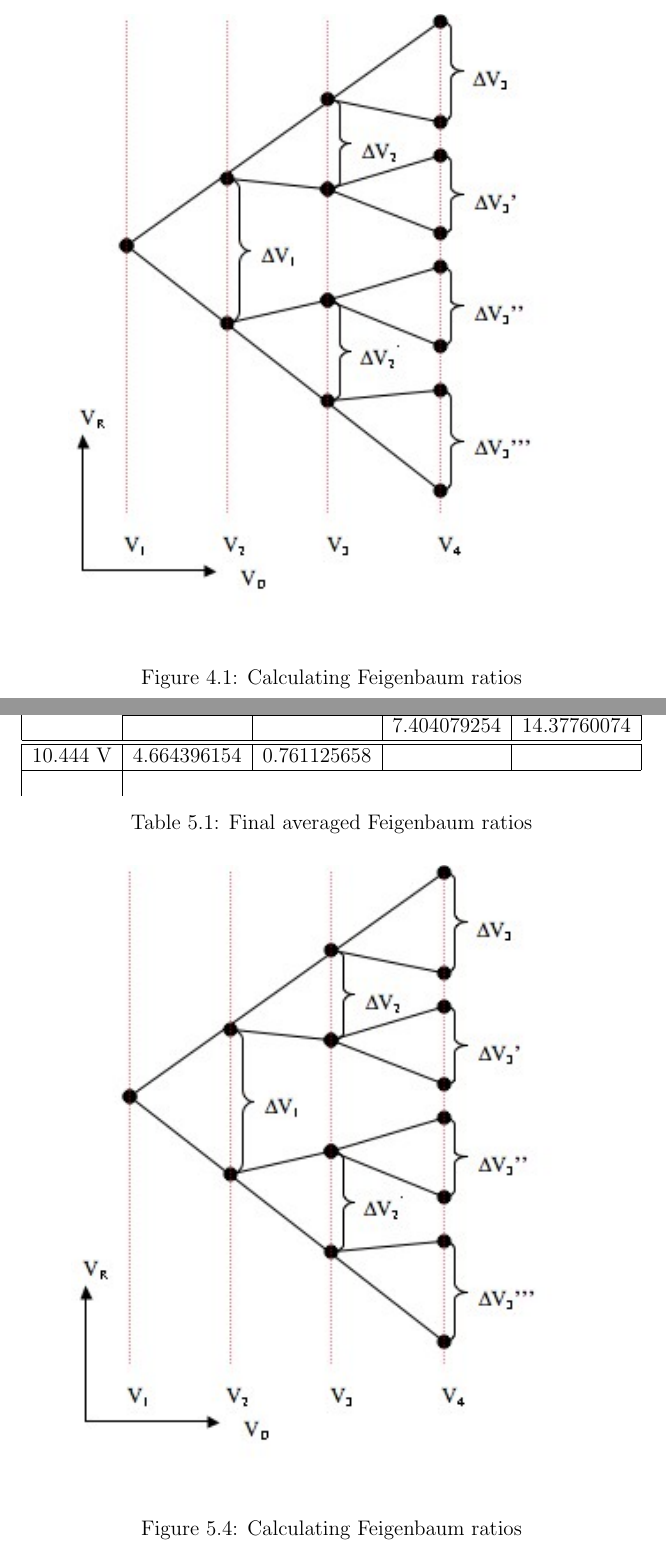
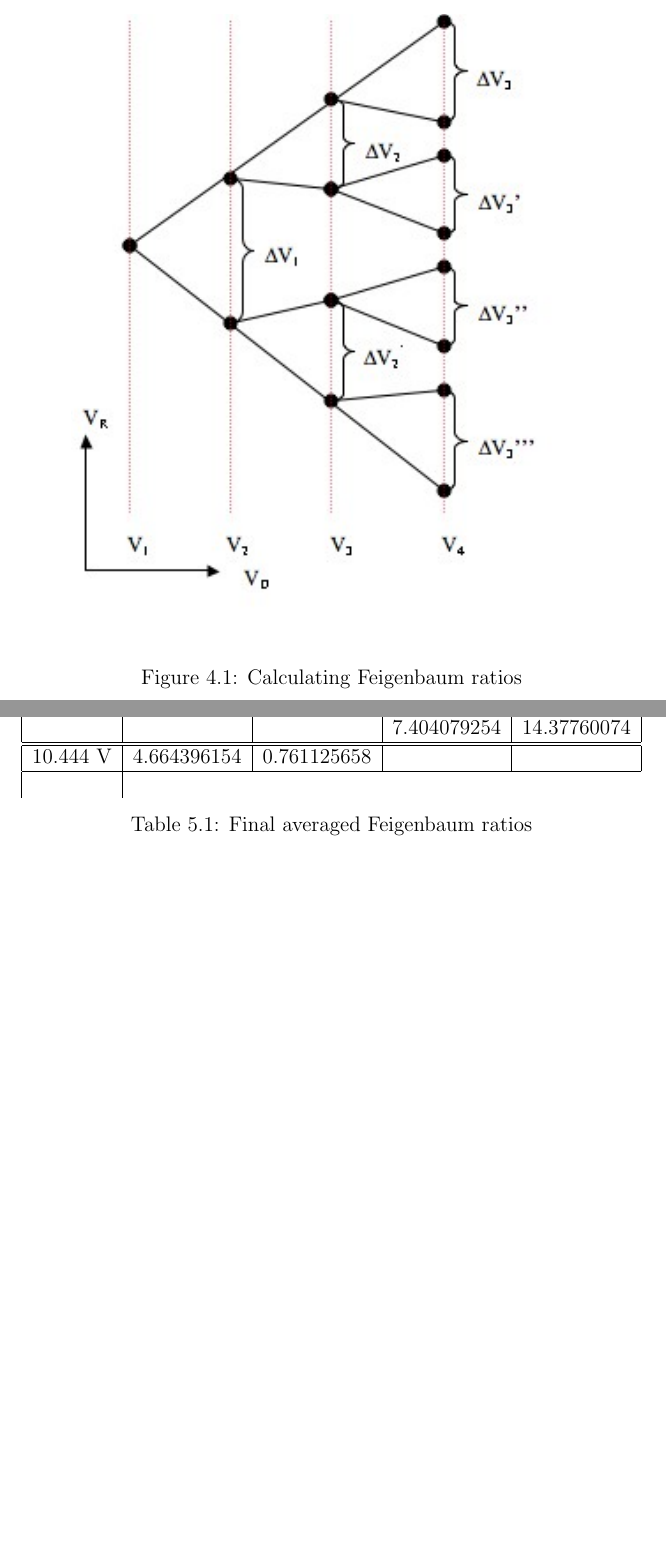
Before and after one commit to alexbeutel/ChaosLab, a LaTeX document (paper.tex): two parts of pages 10 and 13 of 24, joined at a grey line, cut so that both start at the same text, the shorter picture padded with empty space. Compiled offline with pdfLaTeX.

Commit message:
fix bifurcation diagram

```diff
--- a/paper.tex
+++ b/paper.tex
@@ -81,5 +81,6 @@
 
 	\begin{figure}
 		\centering
-		\includegraphics{Pics/Bifurcation Diagram.jpg}
+		\includegraphics{Pics/BifurcationDiagram.jpg}
+		\caption{Calculating Feigenbaum ratios}
 		\label{fig: Calculating Feigenbaum ratios}
@@ -124,7 +124,3 @@
 		\caption{Final averaged Feigenbaum ratios}
 		\label{tab:fegeinbaum}
 	\end{table}
-
-	\begin{figure}
-		\centering
-		\includegraphics{Pics/Bifurcation Diagram.jpg}
```
Also changed, not shown: Pics/BifurcationDiagram.jpg (renamed from Pics/Bifurcation Diagram.jpg), paper.tex (4 more changed lines).
